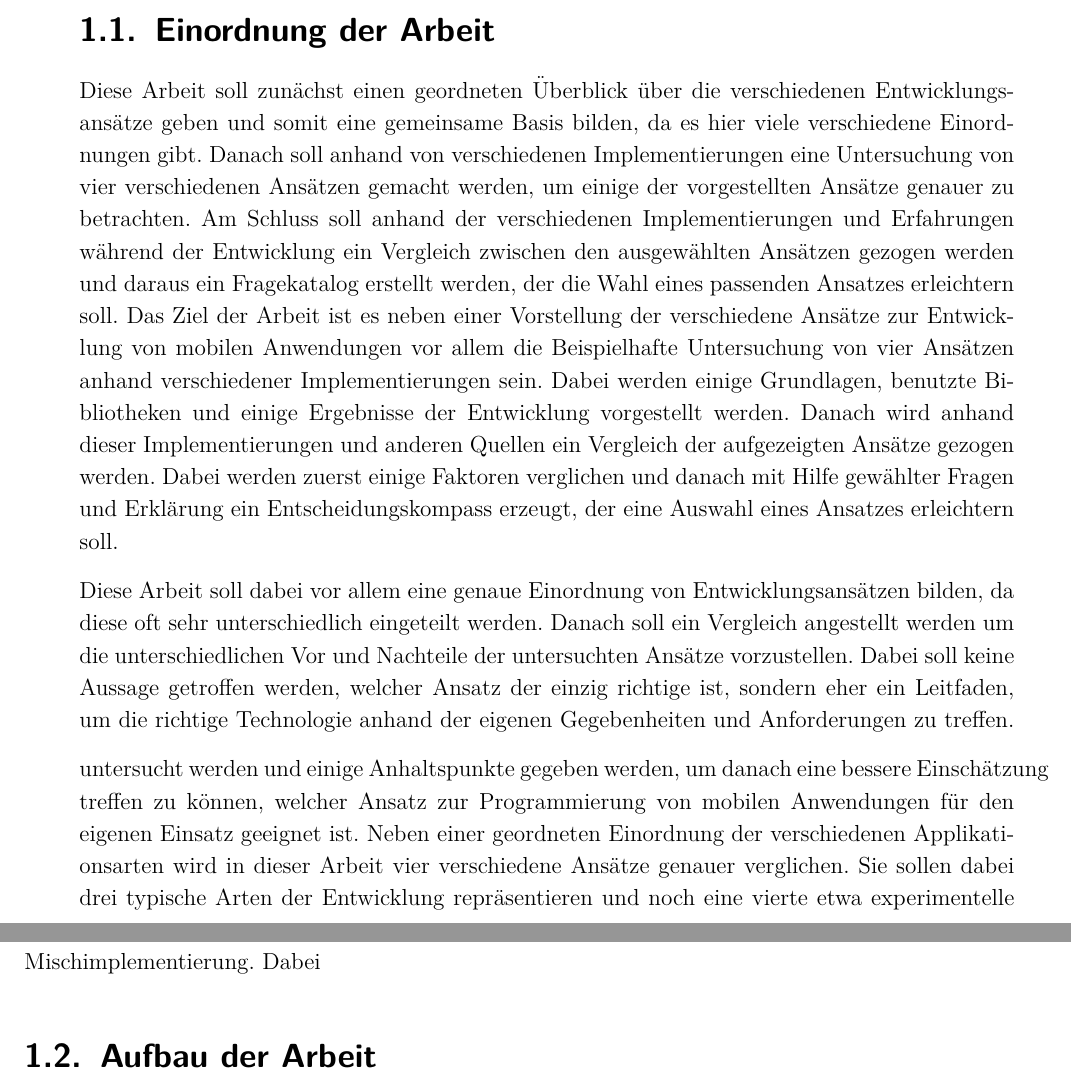
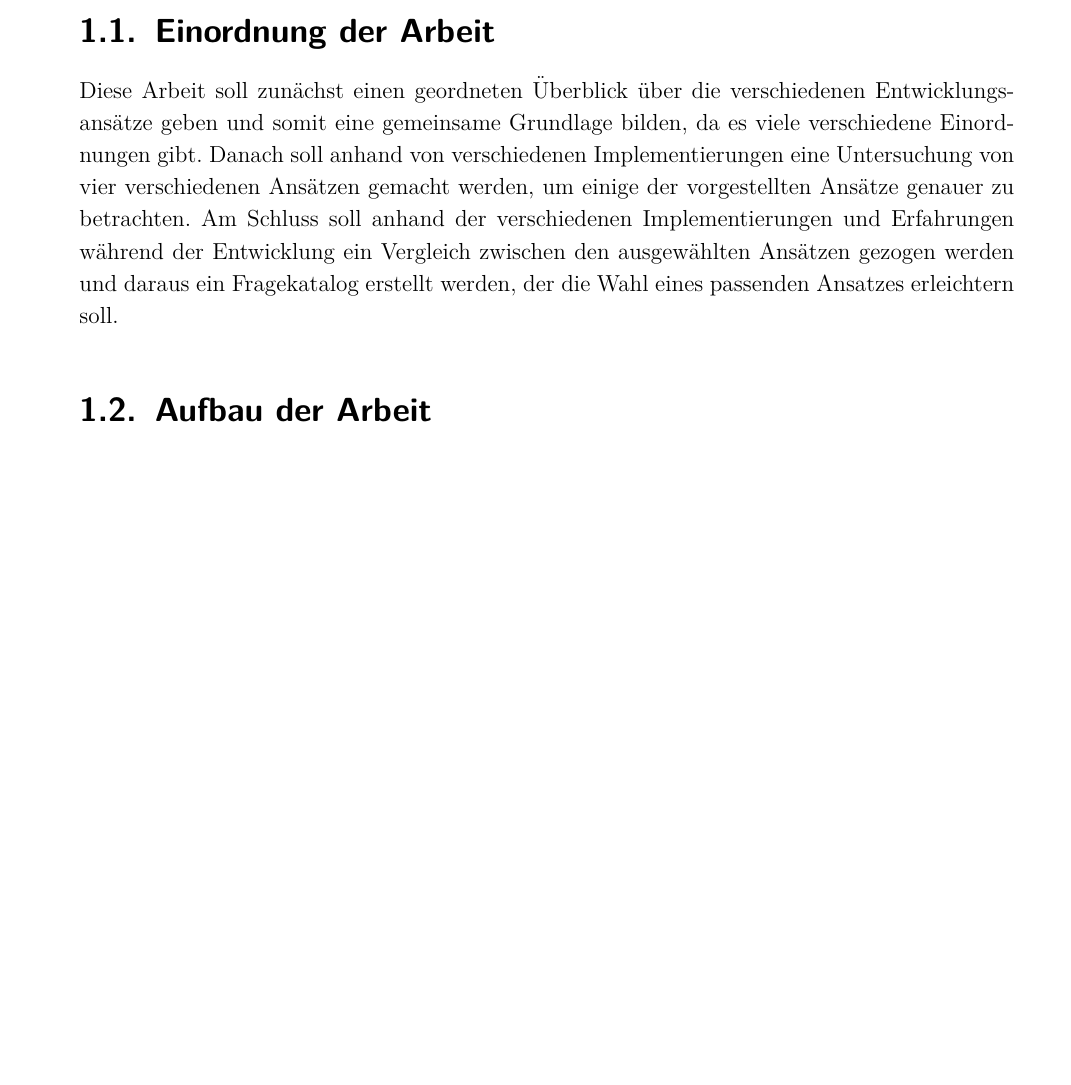
Before and after one commit to emuguy1/thesis, a LaTeX book (main.tex, which reads inhalt/01_motivation.tex): two parts of pages 11 and 12 of 63 before the commit and part of page 11 of 62 after it, the two joined at a grey line, cut so that both start at the same text, the shorter picture padded with empty space. Compiled offline with pdfLaTeX.

Commit message:
Überarbeitete Einleitung

```diff
--- a/inhalt/01_motivation.tex
+++ b/inhalt/01_motivation.tex
@@ -33,16 +33,9 @@ Diese Zahl könnte sich auch noch stark ändern. Abbildung \ref{fig:statista_cro
 Jedoch gibt es auch Entwickler, die wegen Unsicherheiten und einigen anderen Gründen immer noch nativ entwickeln. So entwickelt die Number42 alle ihrer betreuten mobilen Applikationen mit den nativen Programmiersprachen. Auch die nativen Programmiersprachen entwickeln sich dabei stetig weiter und bekommen Änderungen, die eine Entwicklung vereinfachen und beschleunigen. Dadurch ist auch dieser Ansatz nicht von der Hand zu weisen und es kann durchaus sinnvoll sein, neue Apps weiterhin nativ zu entwickeln.
 
 \section{Einordnung der Arbeit}
-Diese Arbeit soll zunächst einen geordneten Überblick über die verschiedenen Entwicklungsansätze geben und somit eine gemeinsame Basis bilden, da es hier viele verschiedene Einordnungen gibt.
+Diese Arbeit soll zunächst einen geordneten Überblick über die verschiedenen Entwicklungsansätze geben und somit eine gemeinsame Grundlage bilden, da es viele verschiedene Einordnungen gibt.
 Danach soll anhand von verschiedenen Implementierungen eine Untersuchung von vier verschiedenen Ansätzen gemacht werden, um einige der vorgestellten Ansätze genauer zu betrachten.
 Am Schluss soll anhand der verschiedenen Implementierungen und Erfahrungen während der Entwicklung ein Vergleich zwischen den ausgewählten Ansätzen gezogen werden und daraus ein Fragekatalog erstellt werden, der die Wahl eines passenden Ansatzes erleichtern soll.
-Das Ziel der Arbeit ist es neben einer Vorstellung der verschiedene Ansätze zur Entwicklung von mobilen Anwendungen vor allem die Beispielhafte Untersuchung von vier Ansätzen anhand verschiedener Implementierungen sein. Dabei werden einige Grundlagen, benutzte Bibliotheken und einige Ergebnisse der Entwicklung vorgestellt werden. Danach wird anhand dieser Implementierungen und anderen Quellen ein Vergleich der aufgezeigten Ansätze gezogen werden. Dabei werden zuerst einige Faktoren verglichen und danach mit Hilfe gewählter Fragen und Erklärung ein Entscheidungskompass  erzeugt, der eine Auswahl eines Ansatzes erleichtern soll.
-
-Diese Arbeit soll dabei vor allem eine genaue Einordnung von Entwicklungsansätzen bilden, da diese oft sehr unterschiedlich eingeteilt werden. Danach soll ein Vergleich angestellt werden um die unterschiedlichen Vor und Nachteile der untersuchten Ansätze vorzustellen. Dabei soll keine Aussage getroffen werden, welcher Ansatz der einzig richtige ist, sondern eher ein Leitfaden, um die richtige Technologie anhand der eigenen Gegebenheiten und Anforderungen zu treffen.
-
-untersucht werden und einige Anhaltspunkte gegeben werden, um danach eine bessere Einschätzung treffen zu können, welcher Ansatz zur Programmierung von mobilen Anwendungen für den eigenen Einsatz geeignet ist.
-Neben einer geordneten Einordnung der verschiedenen Applikationsarten wird in dieser Arbeit vier verschiedene Ansätze genauer verglichen. Sie sollen dabei drei typische Arten der Entwicklung repräsentieren und noch eine vierte etwa experimentelle Mischimplementierung.
-Dabei
 
 
 \section{Aufbau der Arbeit}
```
